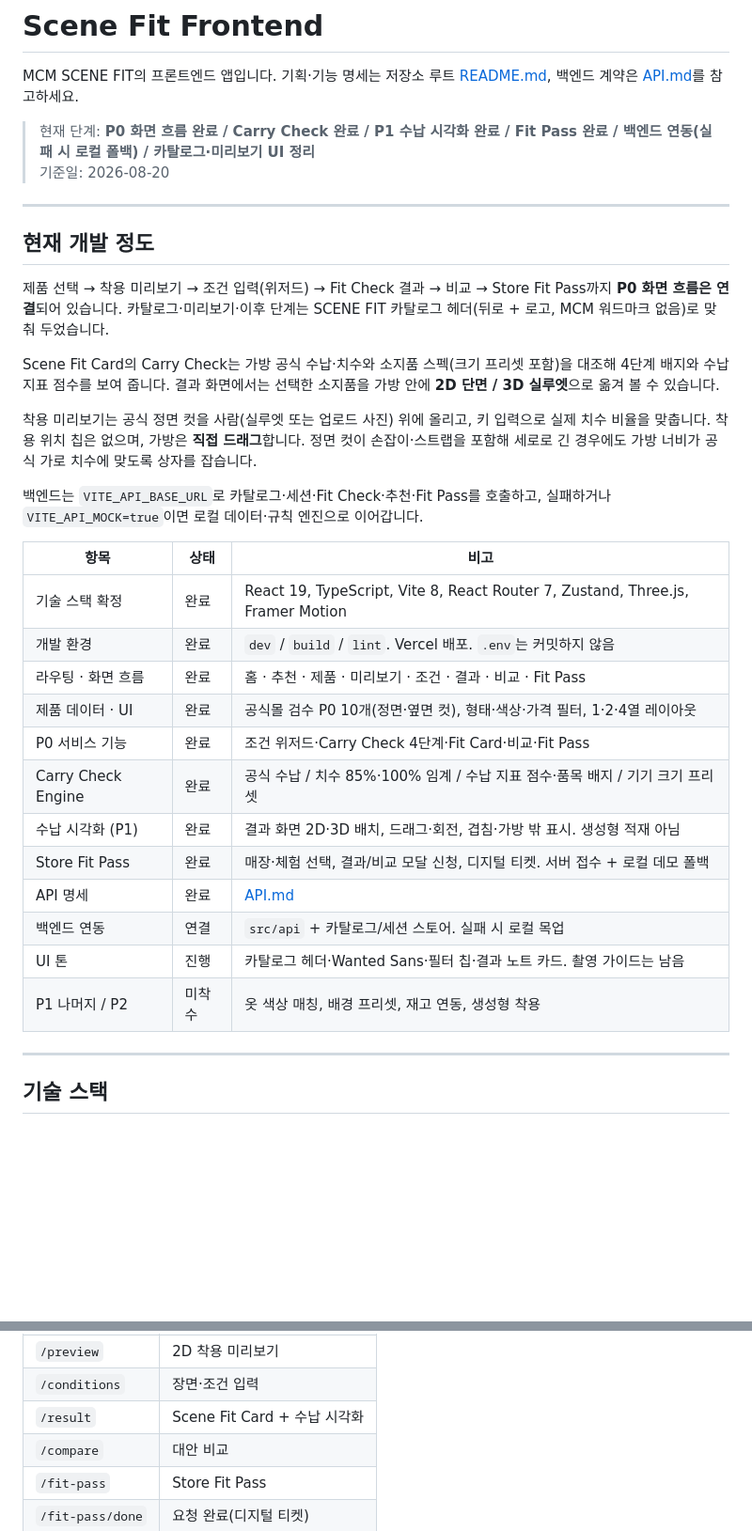
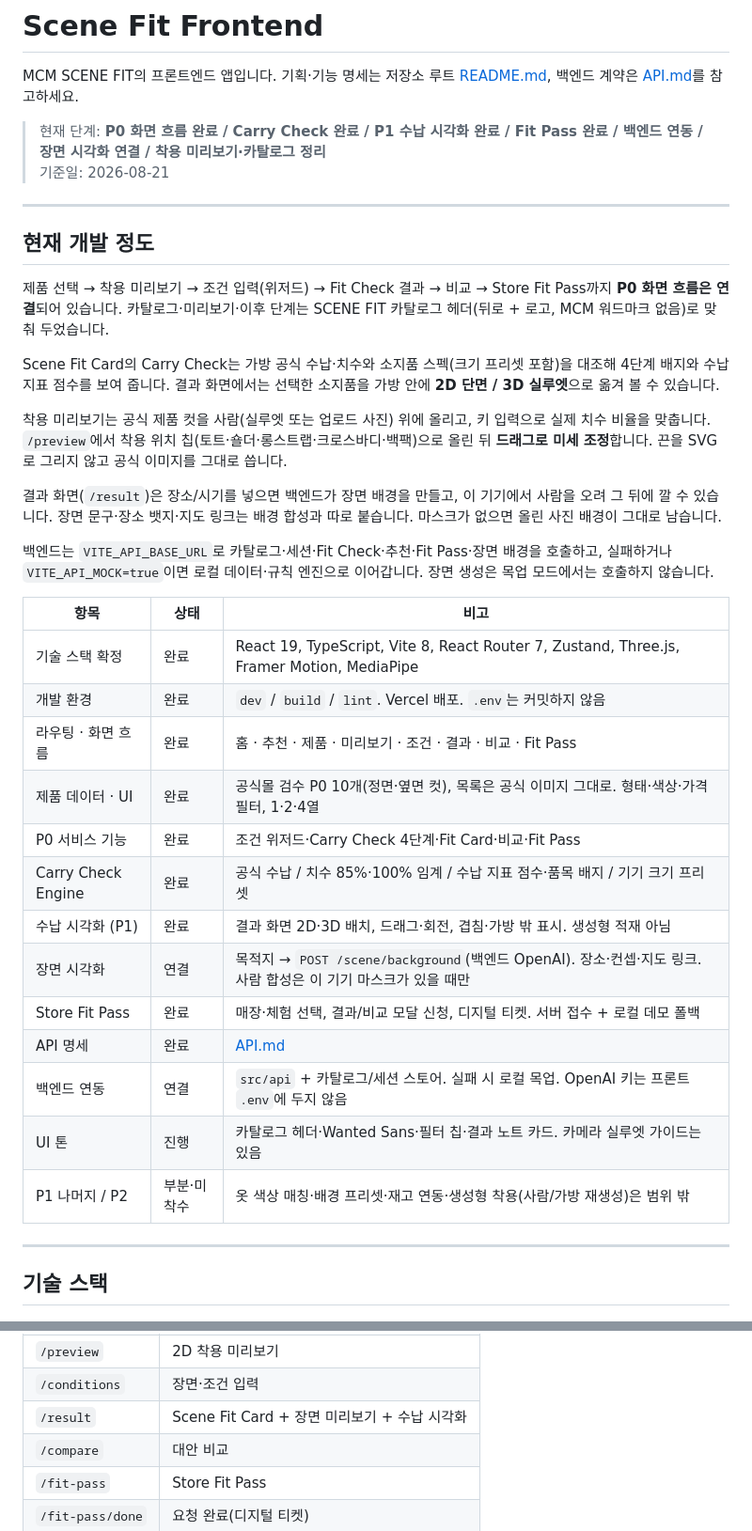
Before and after one commit to MCM-Scene-Fit/MCM-Scene-Fit-FE, a Markdown page: Scene-Fit/docs/README.md, 2 parts joined by grey strips. Shown at 94% size. Rendered like a GitHub page; blank space fills up the shorter version.

```diff
--- a/Scene-Fit/docs/README.md
+++ b/Scene-Fit/docs/README.md
@@ -2,8 +2,8 @@
 
 MCM SCENE FIT의 프론트엔드 앱입니다. 기획·기능 명세는 저장소 루트 [README.md](../../README.md), 백엔드 계약은 [API.md](./API.md)를 참고하세요.
 
-> 현재 단계: **P0 화면 흐름 완료 / Carry Check 완료 / P1 수납 시각화 완료 / Fit Pass 완료 / 백엔드 연동(실패 시 로컬 폴백) / 카탈로그·미리보기 UI 정리**
-> 기준일: 2026-08-20
+> 현재 단계: **P0 화면 흐름 완료 / Carry Check 완료 / P1 수납 시각화 완료 / Fit Pass 완료 / 백엔드 연동 / 장면 시각화 연결 / 착용 미리보기·카탈로그 정리**
+> 기준일: 2026-08-21
 
 ---
 
@@ -13,24 +13,27 @@ MCM SCENE FIT의 프론트엔드 앱입니다. 기획·기능 명세는 저장
 
 Scene Fit Card의 Carry Check는 가방 공식 수납·치수와 소지품 스펙(크기 프리셋 포함)을 대조해 4단계 배지와 수납 지표 점수를 보여 줍니다. 결과 화면에서는 선택한 소지품을 가방 안에 **2D 단면 / 3D 실루엣**으로 옮겨 볼 수 있습니다.
 
-착용 미리보기는 공식 정면 컷을 사람(실루엣 또는 업로드 사진) 위에 올리고, 키 입력으로 실제 치수 비율을 맞춥니다. 착용 위치 칩은 없으며, 가방은 **직접 드래그**합니다. 정면 컷이 손잡이·스트랩을 포함해 세로로 긴 경우에도 가방 너비가 공식 가로 치수에 맞도록 상자를 잡습니다.
+착용 미리보기는 공식 제품 컷을 사람(실루엣 또는 업로드 사진) 위에 올리고, 키 입력으로 실제 치수 비율을 맞춥니다. `/preview`에서 착용 위치 칩(토트·숄더·롱스트랩·크로스바디·백팩)으로 올린 뒤 **드래그로 미세 조정**합니다. 끈을 SVG로 그리지 않고 공식 이미지를 그대로 씁니다.
 
-백엔드는 `VITE_API_BASE_URL`로 카탈로그·세션·Fit Check·추천·Fit Pass를 호출하고, 실패하거나 `VITE_API_MOCK=true`이면 로컬 데이터·규칙 엔진으로 이어갑니다.
+결과 화면(`/result`)은 장소/시기를 넣으면 백엔드가 장면 배경을 만들고, 이 기기에서 사람을 오려 그 뒤에 깔 수 있습니다. 장면 문구·장소 뱃지·지도 링크는 배경 합성과 따로 붙습니다. 마스크가 없으면 올린 사진 배경이 그대로 남습니다.
+
+백엔드는 `VITE_API_BASE_URL`로 카탈로그·세션·Fit Check·추천·Fit Pass·장면 배경을 호출하고, 실패하거나 `VITE_API_MOCK=true`이면 로컬 데이터·규칙 엔진으로 이어갑니다. 장면 생성은 목업 모드에서는 호출하지 않습니다.
 
 | 항목 | 상태 | 비고 |
 | --- | --- | --- |
-| 기술 스택 확정 | 완료 | React 19, TypeScript, Vite 8, React Router 7, Zustand, Three.js, Framer Motion |
+| 기술 스택 확정 | 완료 | React 19, TypeScript, Vite 8, React Router 7, Zustand, Three.js, Framer Motion, MediaPipe |
 | 개발 환경 | 완료 | `dev` / `build` / `lint`. Vercel 배포. `.env`는 커밋하지 않음 |
 | 라우팅 · 화면 흐름 | 완료 | 홈 · 추천 · 제품 · 미리보기 · 조건 · 결과 · 비교 · Fit Pass |
-| 제품 데이터 · UI | 완료 | 공식몰 검수 P0 10개(정면·옆면 컷), 형태·색상·가격 필터, 1·2·4열 레이아웃 |
+| 제품 데이터 · UI | 완료 | 공식몰 검수 P0 10개(정면·옆면 컷), 목록은 공식 이미지 그대로. 형태·색상·가격 필터, 1·2·4열 |
 | P0 서비스 기능 | 완료 | 조건 위저드·Carry Check 4단계·Fit Card·비교·Fit Pass |
 | Carry Check Engine | 완료 | 공식 수납 / 치수 85%·100% 임계 / 수납 지표 점수·품목 배지 / 기기 크기 프리셋 |
 | 수납 시각화 (P1) | 완료 | 결과 화면 2D·3D 배치, 드래그·회전, 겹침·가방 밖 표시. 생성형 적재 아님 |
+| 장면 시각화 | 연결 | 목적지 → `POST /scene/background`(백엔드 OpenAI). 장소·컨셉·지도 링크. 사람 합성은 이 기기 마스크가 있을 때만 |
 | Store Fit Pass | 완료 | 매장·체험 선택, 결과/비교 모달 신청, 디지털 티켓. 서버 접수 + 로컬 데모 폴백 |
 | API 명세 | 완료 | [API.md](./API.md) |
-| 백엔드 연동 | 연결 | `src/api` + 카탈로그/세션 스토어. 실패 시 로컬 목업 |
-| UI 톤 | 진행 | 카탈로그 헤더·Wanted Sans·필터 칩·결과 노트 카드. 촬영 가이드는 남음 |
-| P1 나머지 / P2 | 미착수 | 옷 색상 매칭, 배경 프리셋, 재고 연동, 생성형 착용 |
+| 백엔드 연동 | 연결 | `src/api` + 카탈로그/세션 스토어. 실패 시 로컬 목업. OpenAI 키는 프론트 `.env`에 두지 않음 |
+| UI 톤 | 진행 | 카탈로그 헤더·Wanted Sans·필터 칩·결과 노트 카드. 카메라 실루엣 가이드는 있음 |
+| P1 나머지 / P2 | 부분·미착수 | 옷 색상 매칭·배경 프리셋·재고 연동·생성형 착용(사람/가방 재생성)은 범위 밖 |
 
 ---
 
@@ -169,7 +195,7 @@ P1 나머지(옷 색상 매칭, 배경 프리셋)와 P2(재고 연동, 생성형
 | `/products` | 제품 선택 |
 | `/preview` | 2D 착용 미리보기 |
 | `/conditions` | 장면·조건 입력 |
-| `/result` | Scene Fit Card + 수납 시각화 |
+| `/result` | Scene Fit Card + 장면 미리보기 + 수납 시각화 |
 | `/compare` | 대안 비교 |
 | `/fit-pass` | Store Fit Pass |
 | `/fit-pass/done` | 요청 완료(디지털 티켓) |
```
Also changed, not shown: other parts of Scene-Fit/docs/README.md (+54 -23 lines).
